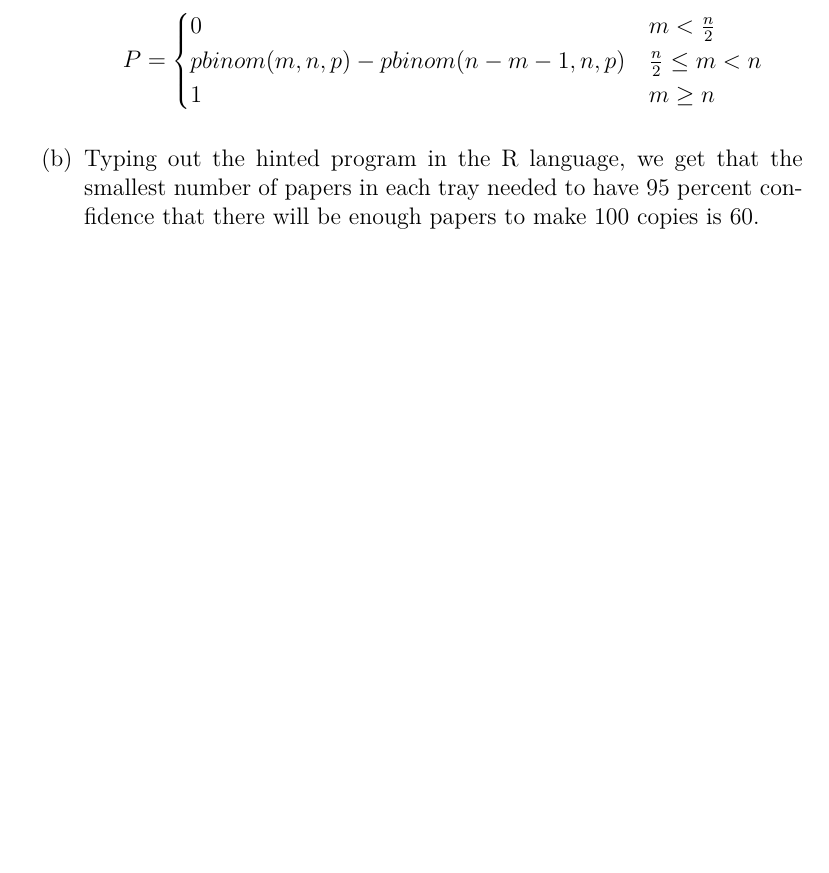
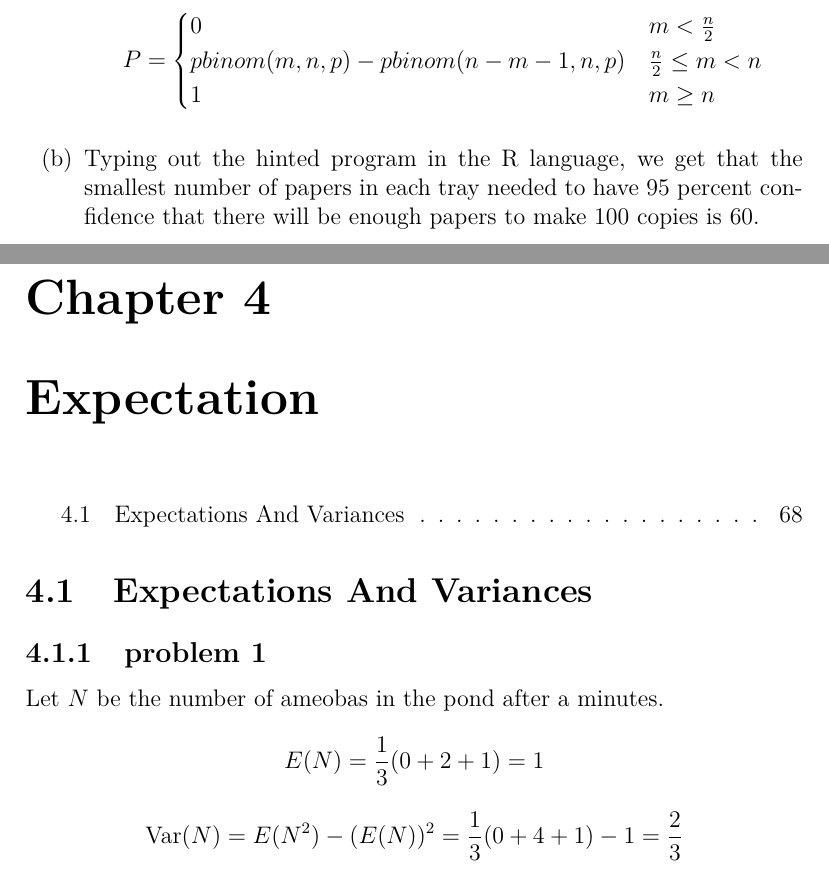
Before and after one commit to fifthist/Introduction-To-Probability-Blitzstein-Solutions, a LaTeX book (src/index.tex, which reads src/chapters/4/index.tex, src/chapters/4/sections/expectations_and_variances/index.tex, src/chapters/4/sections/expectations_and_variances/problems/1.tex): part of page 69 of 69 before the commit and two parts of pages 69 and 70 of 70 after it, the two joined at a grey line, cut so that both start at the same text, the shorter picture padded with empty space. Compiled offline with pdfLaTeX.

Commit message:
Chapter 4, section 1, problem 1

```diff
--- /dev/null
+++ b/src/chapters/4/index.tex
@@ -0,0 +1,19 @@
+%---------------------
+\chapter{Expectation}
+\label{ch:cp}
+\ifdefined\HCode
+\else
+{
+\startcontents[chapter]
+\printcontents[chapter]{}{1}{\setcounter{tocdepth}{1}}
+}
+\fi
+
+\subimport*{sections/expectations_and_variances/}{index}
+%---------------------
+
+\ifdefined\HCode
+\PauseCutAt{section}
+\fi
+
+\ifdefined\HCode
--- /dev/null
+++ b/src/chapters/4/sections/expectations_and_variances/index.tex
@@ -0,0 +1,4 @@
+\section{Expectations And Variances}
+
+\subsection{problem 1}
+\input{problems/1}
--- /dev/null
+++ b/src/chapters/4/sections/expectations_and_variances/problems/1.tex
@@ -0,0 +1,6 @@
+Let $N$ be the number of ameobas in the pond after a minutes.
+
+$$E(N) = \frac{1}{3}(0 + 2 + 1) = 1$$
+
+$$\text{Var}(N) = E(N^{2}) - (E(N))^{2} = \frac{1}{3}(0 + 4 + 1) - 1 = \frac{2}
+{3}$$
```
Also changed, not shown: src/index.tex (+1 -0 lines), src/chapters/4/index.tex (9 more changed lines).
